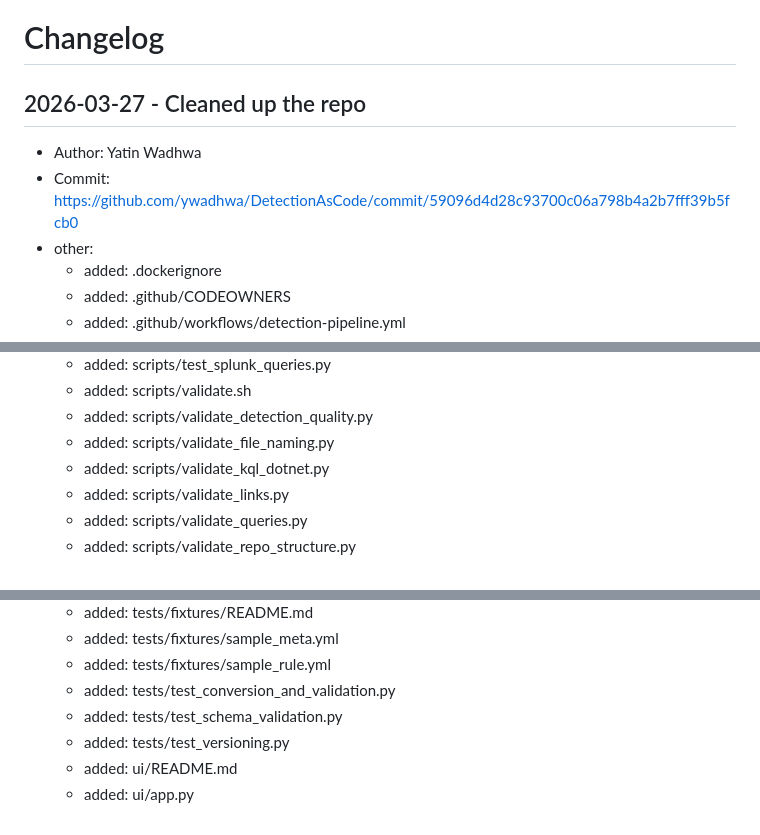
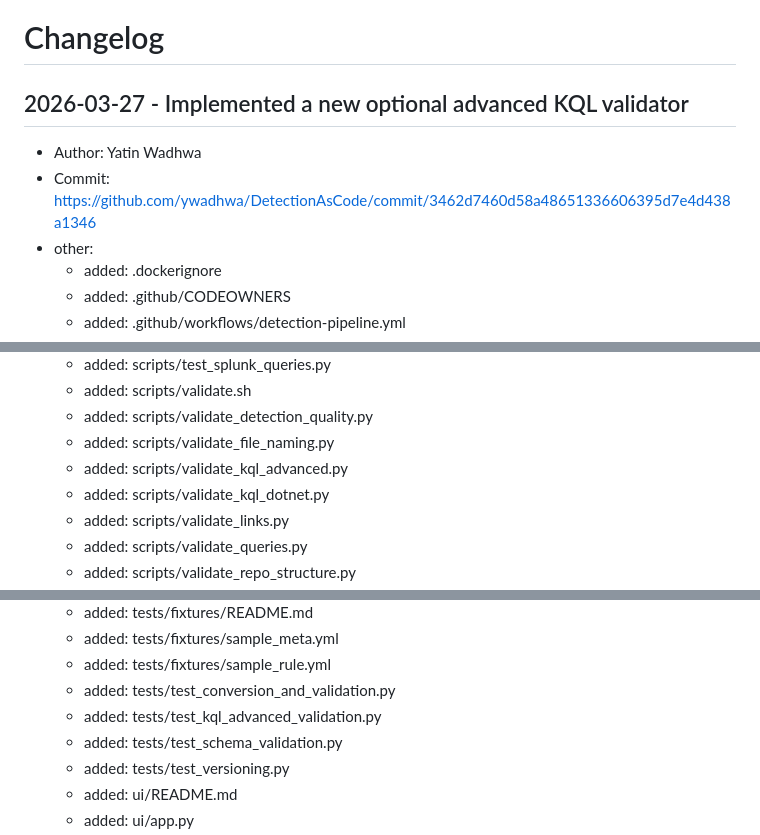
Before and after one commit to ywadhwa/DetectionAsCode, a Markdown page: documentation/changelog.md, 3 parts joined by grey strips. Rendered like a GitHub page.

Commit message:
docs: Auto-update documentation [skip ci]

```diff
--- a/documentation/changelog.md
+++ b/documentation/changelog.md
@@ -1,8 +1,8 @@
 # Changelog
 
-## 2026-03-27 - Cleaned up the repo
+## 2026-03-27 - Implemented a new optional advanced KQL validator
 - Author: Yatin Wadhwa
-- Commit: https://github.com/ywadhwa/DetectionAsCode/commit/59096d4d28c93700c06a798b4a2b7fff39b5fcb0
+- Commit: https://github.com/ywadhwa/DetectionAsCode/commit/3462d7460d58a48651336606395d7e4d438a1346
 - other:
   - added: .dockerignore
   - added: .github/CODEOWNERS
@@ -81,6 +81,7 @@
   - added: scripts/validate.sh
   - added: scripts/validate_detection_quality.py
   - added: scripts/validate_file_naming.py
+  - added: scripts/validate_kql_advanced.py
   - added: scripts/validate_kql_dotnet.py
   - added: scripts/validate_links.py
   - added: scripts/validate_queries.py
@@ -97,6 +98,7 @@
   - added: tests/fixtures/sample_meta.yml
   - added: tests/fixtures/sample_rule.yml
   - added: tests/test_conversion_and_validation.py
+  - added: tests/test_kql_advanced_validation.py
   - added: tests/test_schema_validation.py
   - added: tests/test_versioning.py
   - added: ui/README.md
```
